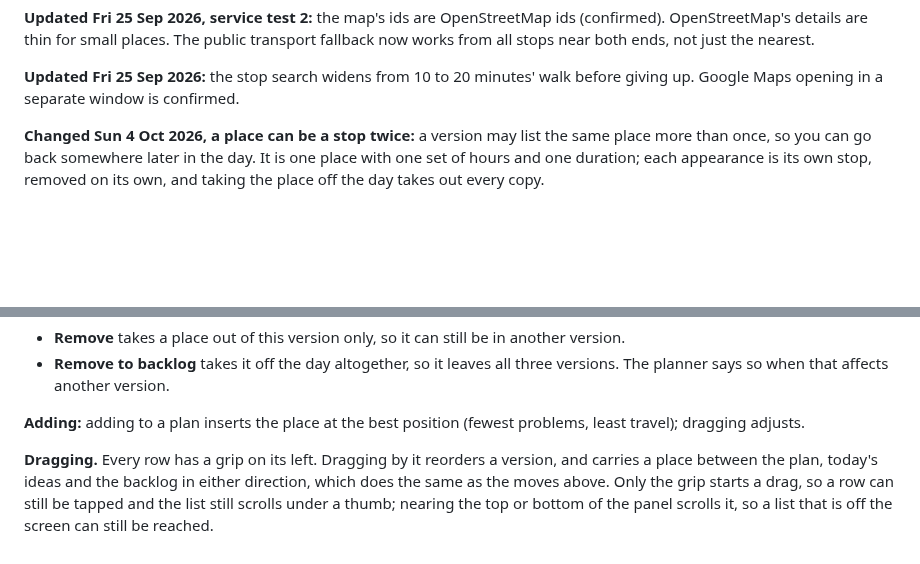
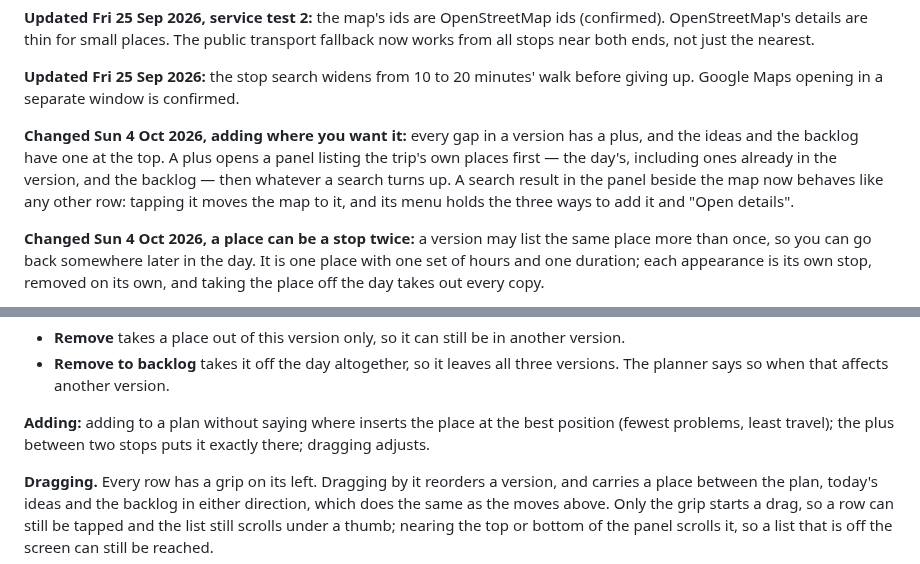
Before and after one commit to tigerasks/plan-my-trip, a Markdown page: documentation/day-planner-v2-design.md, 2 parts joined by grey strips. Drawn GitHub-style; blank space fills up the shorter version.

Commit message:
Record the plus buttons in the design doc

```diff
--- a/documentation/day-planner-v2-design.md
+++ b/documentation/day-planner-v2-design.md
@@ -19,6 +19,12 @@ Draft for review. Once built, v2 sits alongside the Claude-hosted planner (v1),
 **Updated Fri 25 Sep 2026, service test 2:** the map's ids are OpenStreetMap ids (confirmed). OpenStreetMap's details are thin for small places. The public transport fallback now works from all stops near both ends, not just the nearest.
 
 **Updated Fri 25 Sep 2026:** the stop search widens from 10 to 20 minutes' walk before giving up. Google Maps opening in a separate window is confirmed.
+
+**Changed Sun 4 Oct 2026, adding where you want it:** every gap in a version has a plus, and the
+ideas and the backlog have one at the top. A plus opens a panel listing the trip's own places first —
+the day's, including ones already in the version, and the backlog — then whatever a search turns up.
+A search result in the panel beside the map now behaves like any other row: tapping it moves the map
+to it, and its menu holds the three ways to add it and "Open details".
 
 **Changed Sun 4 Oct 2026, a place can be a stop twice:** a version may list the same place more than
 once, so you can go back somewhere later in the day. It is one place with one set of hours and one
@@ -178,7 +184,8 @@ Priority labels (Must-do, Want, Maybe) are optional. They only come from the cha
 - **Remove** takes a place out of this version only, so it can still be in another version.
 - **Remove to backlog** takes it off the day altogether, so it leaves all three versions. The planner says so when that affects another version.
 
-**Adding:** adding to a plan inserts the place at the best position (fewest problems, least travel); dragging adjusts.
+**Adding:** adding to a plan without saying where inserts the place at the best position (fewest
+problems, least travel); the plus between two stops puts it exactly there; dragging adjusts.
 
 **Dragging.** Every row has a grip on its left. Dragging by it reorders a version, and carries a
 place between the plan, today's ideas and the backlog in either direction, which does the same as
```
